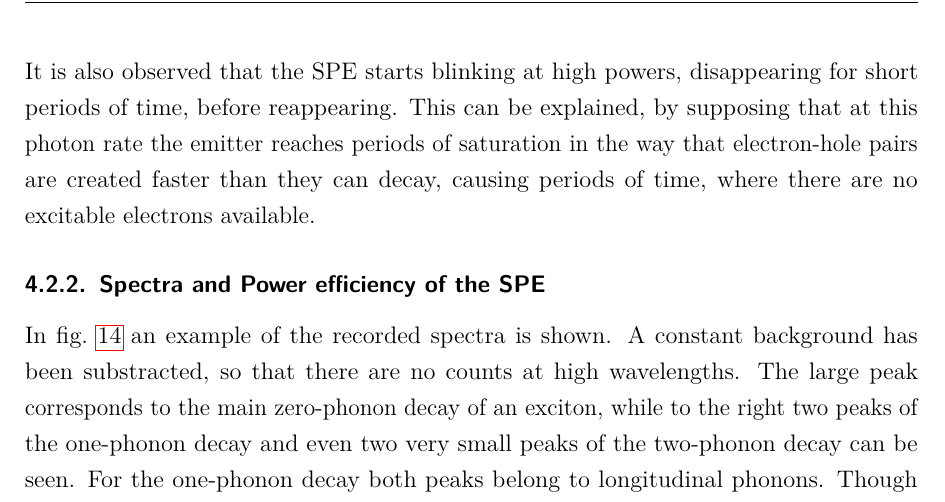
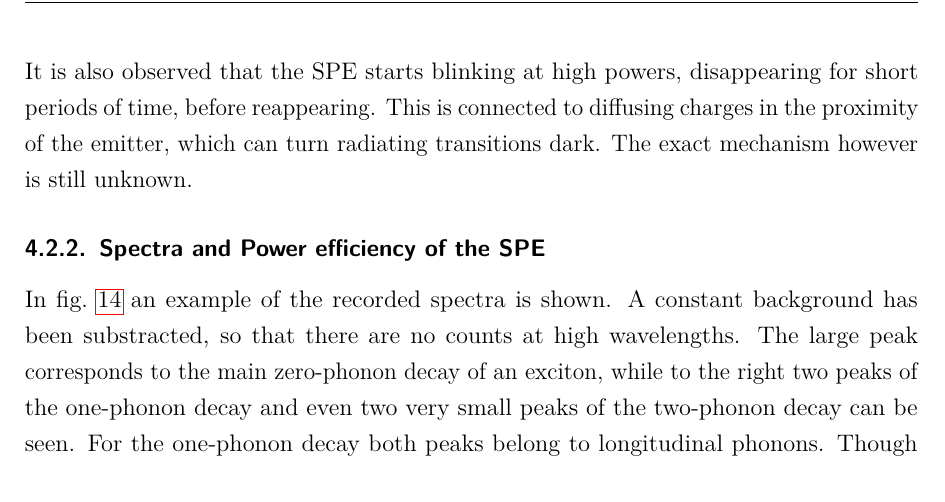
Before and after one commit to Br0Fi/FestSpekt20, a LaTeX document (AG-Bratschitsch/Protokoll_FKS_G01_05-08-2020.tex, which reads AG-Bratschitsch/tex/16_SPE.tex): part of page 19 of 33, cut so that both start at the same text. Compiled offline with pdfLaTeX.

Commit message:
brat mail antwort fix

```diff
--- a/AG-Bratschitsch/tex/16_SPE.tex
+++ b/AG-Bratschitsch/tex/16_SPE.tex
@@ -115,8 +115,8 @@ For the depth this is explained by the behavior of the avalanche detectors, whic
 For higher powers, the delay time is reduced and the depth of the dip decreases due to the jitter.
 
 It is also observed that the SPE starts blinking at high powers, disappearing for short periods of time, before reappearing.
-This can be explained, by supposing that at this photon rate the emitter reaches periods of saturation in the way that electron-hole pairs are created faster than they can decay, causing periods of time, where there are no excitable electrons available.
-%TODO Mail-Antwort
+This is connected to diffusing charges in the proximity of the emitter, which can turn radiating transitions dark.
+The exact mechanism however is still unknown.
 
 \subsubsection{Spectra and Power efficiency of the SPE}
 
```
